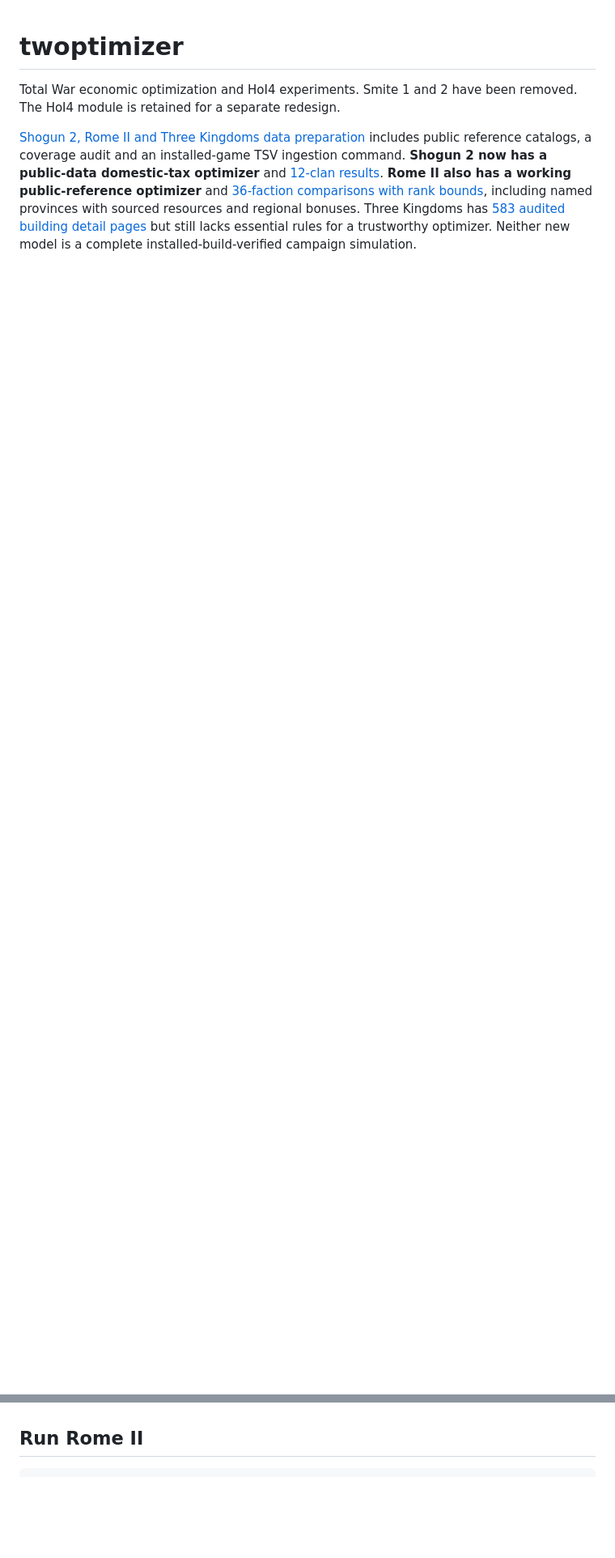
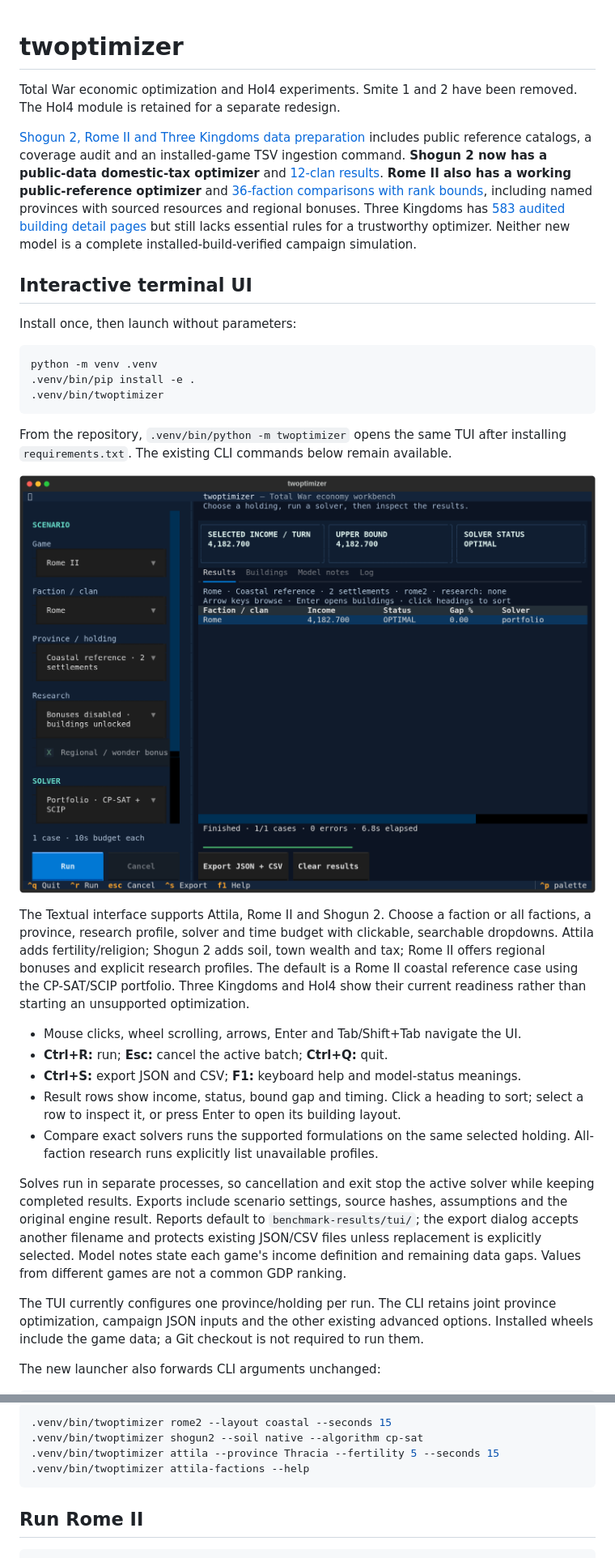
Before and after one commit to Napolitain/twoptimizer, a Markdown page: README.md, 2 parts joined by grey strips. Shown at 81% size. Drawn GitHub-style; pictures changed too: docs/tui.png (added); blank space fills up the shorter version.

Commit message:
Add zero-argument Textual TUI alongside existing optimizer CLIs

````diff
--- a/README.md
+++ b/README.md
@@ -13,6 +13,58 @@ named provinces with sourced resources and regional bonuses.
 Three Kingdoms has [583 audited building detail pages](reports/three-kingdoms-readiness.json)
 but still lacks essential rules for a trustworthy optimizer. Neither new model is a complete
 installed-build-verified campaign simulation.
+
+## Interactive terminal UI
+
+Install once, then launch without parameters:
+
+```sh
+python -m venv .venv
+.venv/bin/pip install -e .
+.venv/bin/twoptimizer
+```
+
+From the repository, `.venv/bin/python -m twoptimizer` opens the same TUI after
+installing `requirements.txt`. The existing CLI commands below remain available.
+
+![Interactive terminal workbench](docs/tui.png)
+
+The Textual interface supports Attila, Rome II and Shogun 2. Choose a faction or
+all factions, a province, research profile, solver and time budget with clickable,
+searchable dropdowns. Attila adds fertility/religion; Shogun 2 adds soil, town
+wealth and tax; Rome II offers regional bonuses and explicit research profiles.
+The default is a Rome II coastal reference case using the CP-SAT/SCIP portfolio.
+Three Kingdoms and HoI4 show their current readiness rather than starting an
+unsupported optimization.
+
+- Mouse clicks, wheel scrolling, arrows, Enter and Tab/Shift+Tab navigate the UI.
+- **Ctrl+R:** run; **Esc:** cancel the active batch; **Ctrl+Q:** quit.
+- **Ctrl+S:** export JSON and CSV; **F1:** keyboard help and model-status meanings.
+- Result rows show income, status, bound gap and timing. Click a heading to sort;
+  select a row to inspect it, or press Enter to open its building layout.
+- Compare exact solvers runs the supported formulations on the same selected
+  holding. All-faction research runs explicitly list unavailable profiles.
+
+Solves run in separate processes, so cancellation and exit stop the active solver
+while keeping completed results. Exports include scenario settings, source hashes,
+assumptions and the original engine result. Reports default to
+`benchmark-results/tui/`; the export dialog accepts another filename and protects
+existing JSON/CSV files unless replacement is explicitly selected. Model notes
+state each game's income definition and remaining data gaps. Values from different
+games are not a common GDP ranking.
+
+The TUI currently configures one province/holding per run. The CLI retains joint
+province optimization, campaign JSON inputs and the other existing advanced options.
+Installed wheels include the game data; a Git checkout is not required to run them.
+
+The new launcher also forwards CLI arguments unchanged:
+
+```sh
+.venv/bin/twoptimizer rome2 --layout coastal --seconds 15
+.venv/bin/twoptimizer shogun2 --soil native --algorithm cp-sat
+.venv/bin/twoptimizer attila --province Thracia --fertility 5 --seconds 15
+.venv/bin/twoptimizer attila-factions --help
+```
 
 ## Run Rome II
 
````
Also changed, not shown: 13 other files.
